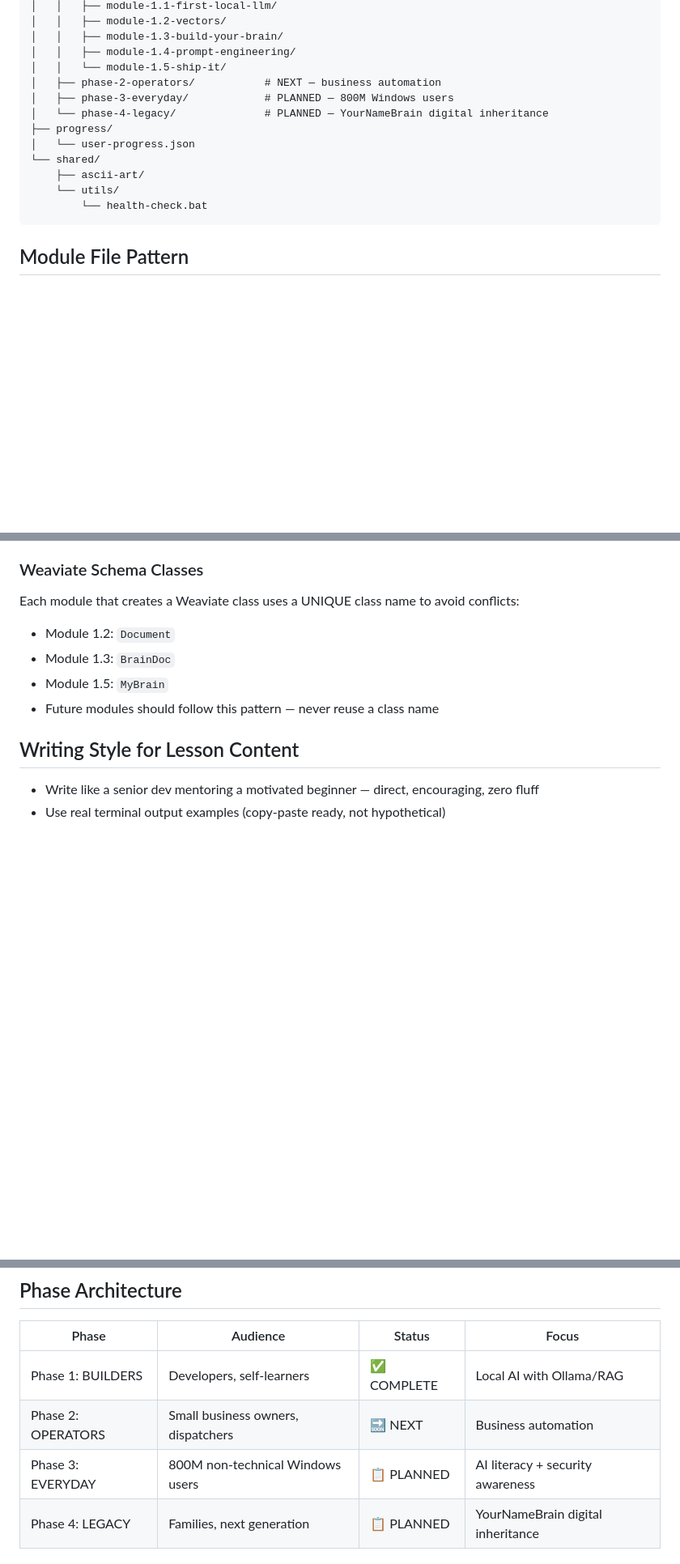
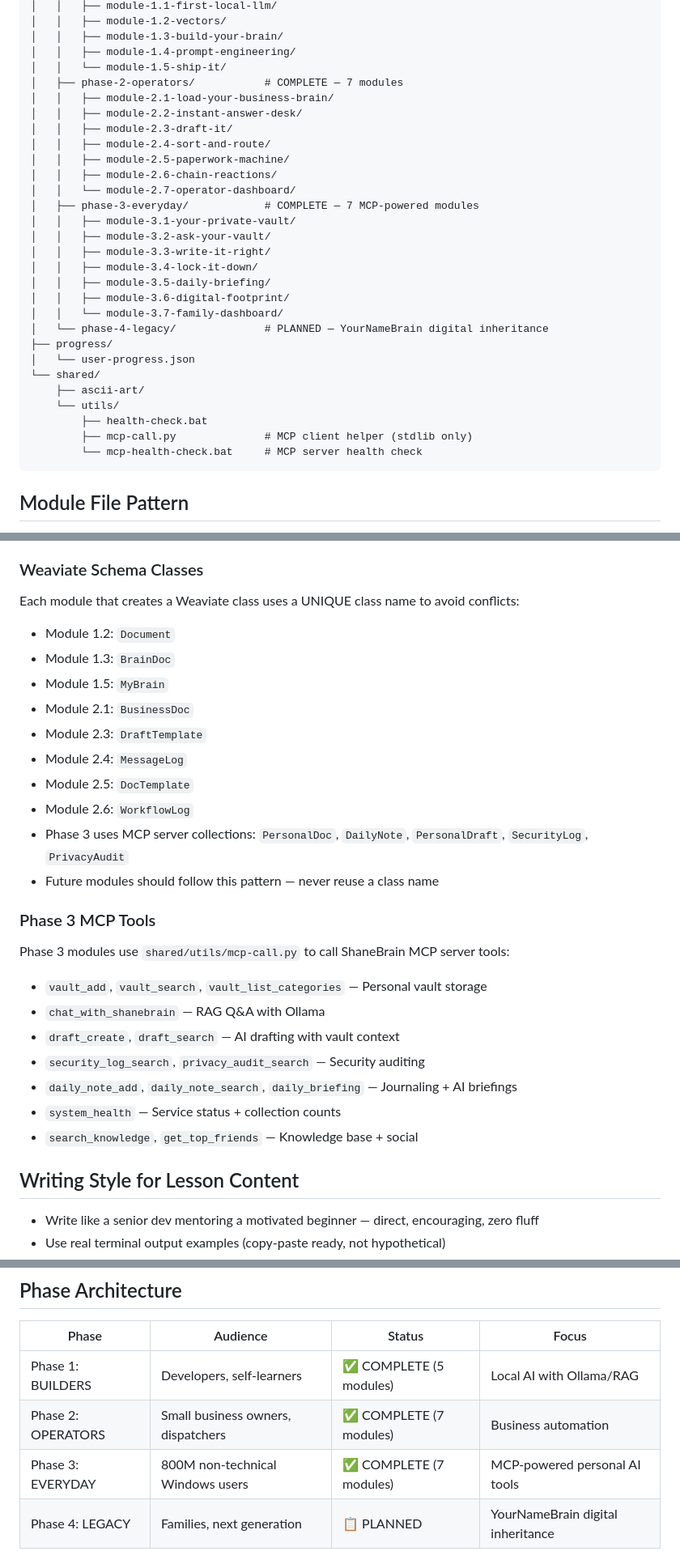
Before and after one commit to thebardchat/AI-Trainer-MAX, a Markdown page: CLAUDE.md, 3 parts joined by grey strips. Shown at 81% size. GitHub-like rendering; blank space fills up the shorter version.

Commit message:
Update CLAUDE.md with Phase 2, Phase 3, and MCP server info
Reflects current state: 3 phases complete (19 modules), MCP tools,
shared utilities, and all Weaviate schema classes documented.

Co-Authored-By: Claude Opus 4.6 <noreply@anthropic.com>

````diff
--- a/CLAUDE.md
+++ b/CLAUDE.md
@@ -41,15 +43,31 @@ AI-Trainer-MAX/
 │   │   ├── module-1.3-build-your-brain/
 │   │   ├── module-1.4-prompt-engineering/
 │   │   └── module-1.5-ship-it/
-│   ├── phase-2-operators/           # NEXT — business automation
-│   ├── phase-3-everyday/            # PLANNED — 800M Windows users
+│   ├── phase-2-operators/           # COMPLETE — 7 modules
+│   │   ├── module-2.1-load-your-business-brain/
+│   │   ├── module-2.2-instant-answer-desk/
+│   │   ├── module-2.3-draft-it/
+│   │   ├── module-2.4-sort-and-route/
+│   │   ├── module-2.5-paperwork-machine/
+│   │   ├── module-2.6-chain-reactions/
+│   │   └── module-2.7-operator-dashboard/
+│   ├── phase-3-everyday/            # COMPLETE — 7 MCP-powered modules
+│   │   ├── module-3.1-your-private-vault/
+│   │   ├── module-3.2-ask-your-vault/
+│   │   ├── module-3.3-write-it-right/
+│   │   ├── module-3.4-lock-it-down/
+│   │   ├── module-3.5-daily-briefing/
+│   │   ├── module-3.6-digital-footprint/
+│   │   └── module-3.7-family-dashboard/
 │   └── phase-4-legacy/              # PLANNED — YourNameBrain digital inheritance
 ├── progress/
 │   └── user-progress.json
 └── shared/
     ├── ascii-art/
     └── utils/
-        └── health-check.bat
+        ├── health-check.bat
+        ├── mcp-call.py              # MCP client helper (stdlib only)
+        └── mcp-health-check.bat     # MCP server health check
 ```
 
 ## Module File Pattern
@@ -94,7 +112,23 @@ Each module that creates a Weaviate class uses a UNIQUE class name to avoid conf
 - Module 1.2: `Document`
 - Module 1.3: `BrainDoc`
 - Module 1.5: `MyBrain`
+- Module 2.1: `BusinessDoc`
+- Module 2.3: `DraftTemplate`
+- Module 2.4: `MessageLog`
+- Module 2.5: `DocTemplate`
+- Module 2.6: `WorkflowLog`
+- Phase 3 uses MCP server collections: `PersonalDoc`, `DailyNote`, `PersonalDraft`, `SecurityLog`, `PrivacyAudit`
 - Future modules should follow this pattern — never reuse a class name
+
+### Phase 3 MCP Tools
+Phase 3 modules use `shared/utils/mcp-call.py` to call ShaneBrain MCP server tools:
+- `vault_add`, `vault_search`, `vault_list_categories` — Personal vault storage
+- `chat_with_shanebrain` — RAG Q&A with Ollama
+- `draft_create`, `draft_search` — AI drafting with vault context
+- `security_log_search`, `privacy_audit_search` — Security auditing
+- `daily_note_add`, `daily_note_search`, `daily_briefing` — Journaling + AI briefings
+- `system_health` — Service status + collection counts
+- `search_knowledge`, `get_top_friends` — Knowledge base + social
 
 ## Writing Style for Lesson Content
 
@@ -111,9 +145,9 @@ Each module that creates a Weaviate class uses a UNIQUE class name to avoid conf
 
 | Phase | Audience | Status | Focus |
 |-------|----------|--------|-------|
-| Phase 1: BUILDERS | Developers, self-learners | ✅ COMPLETE | Local AI with Ollama/RAG |
-| Phase 2: OPERATORS | Small business owners, dispatchers | 🔜 NEXT | Business automation |
-| Phase 3: EVERYDAY | 800M non-technical Windows users | 📋 PLANNED | AI literacy + security awareness |
+| Phase 1: BUILDERS | Developers, self-learners | ✅ COMPLETE (5 modules) | Local AI with Ollama/RAG |
+| Phase 2: OPERATORS | Small business owners, dispatchers | ✅ COMPLETE (7 modules) | Business automation |
+| Phase 3: EVERYDAY | 800M non-technical Windows users | ✅ COMPLETE (7 modules) | MCP-powered personal AI tools |
 | Phase 4: LEGACY | Families, next generation | 📋 PLANNED | YourNameBrain digital inheritance |
 
 ## Mission Context
````
Also changed, not shown: other parts of CLAUDE.md (+2 -0 lines).
